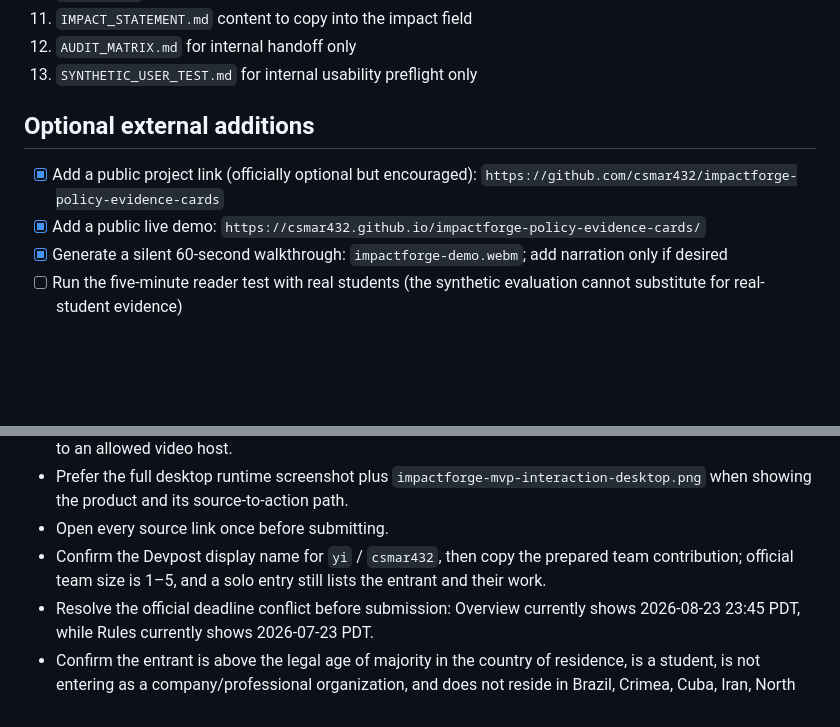
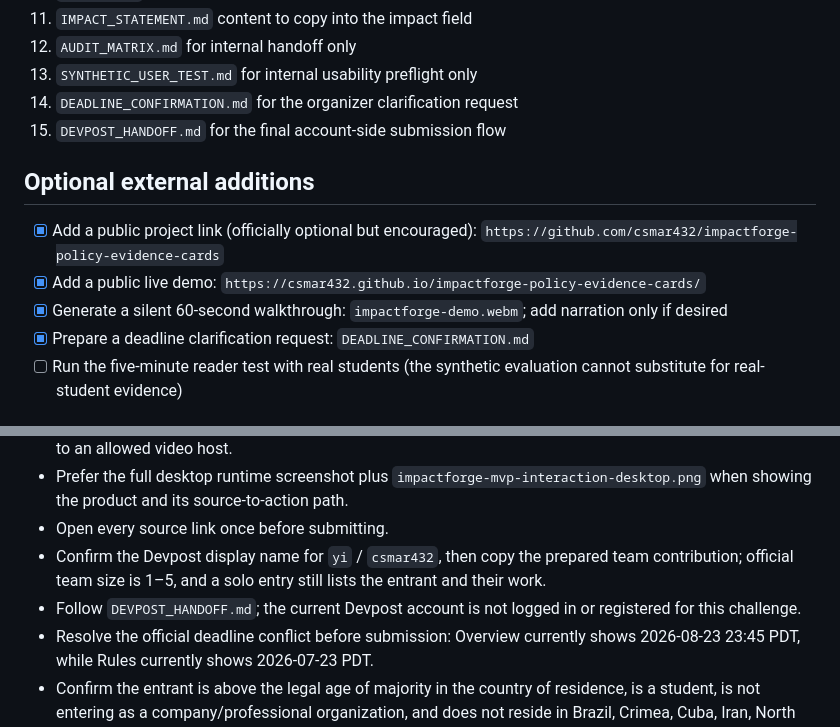
Before and after one commit to csmar432/impactforge-policy-evidence-cards, a Markdown page: submission/DELIVERY.md, 2 parts joined by grey strips. Rendered like a GitHub page; blank space fills up the shorter version.

Commit message:
Add Devpost submission handoff

```diff
--- a/submission/DELIVERY.md
+++ b/submission/DELIVERY.md
@@ -49,12 +49,15 @@ ImpactForge requires at least one screenshot, demo video, or file showing the pr
 11. `IMPACT_STATEMENT.md` content to copy into the impact field
 12. `AUDIT_MATRIX.md` for internal handoff only
 13. `SYNTHETIC_USER_TEST.md` for internal usability preflight only
+14. `DEADLINE_CONFIRMATION.md` for the organizer clarification request
+15. `DEVPOST_HANDOFF.md` for the final account-side submission flow
 
 ## Optional external additions
 
 - [x] Add a public project link (officially optional but encouraged): `https://github.com/csmar432/impactforge-policy-evidence-cards`
 - [x] Add a public live demo: `https://csmar432.github.io/impactforge-policy-evidence-cards/`
 - [x] Generate a silent 60-second walkthrough: `impactforge-demo.webm`; add narration only if desired
+- [x] Prepare a deadline clarification request: `DEADLINE_CONFIRMATION.md`
 - [ ] Run the five-minute reader test with real students (the synthetic evaluation cannot substitute for real-student evidence)
 
 ## Final human checks
@@ -66,6 +69,7 @@ ImpactForge requires at least one screenshot, demo video, or file showing the pr
 - Prefer the full desktop runtime screenshot plus `impactforge-mvp-interaction-desktop.png` when showing the product and its source-to-action path.
 - Open every source link once before submitting.
 - Confirm the Devpost display name for `yi` / `csmar432`, then copy the prepared team contribution; official team size is 1–5, and a solo entry still lists the entrant and their work.
+- Follow `DEVPOST_HANDOFF.md`; the current Devpost account is not logged in or registered for this challenge.
 - Resolve the official deadline conflict before submission: Overview currently shows 2026-08-23 23:45 PDT, while Rules currently shows 2026-07-23 PDT.
 - Confirm the entrant is above the legal age of majority in the country of residence, is a student, is not entering as a company/professional organization, and does not reside in Brazil, Crimea, Cuba, Iran, North Korea, Quebec, or Russia.
 - Do not describe the 2020 evidence as a live 2026 estimate.
```
Also changed, not shown: submission/DEADLINE_CONFIRMATION.md (added, +15 -0 lines), submission/DEVPOST_HANDOFF.md (added, +12 -0 lines).
